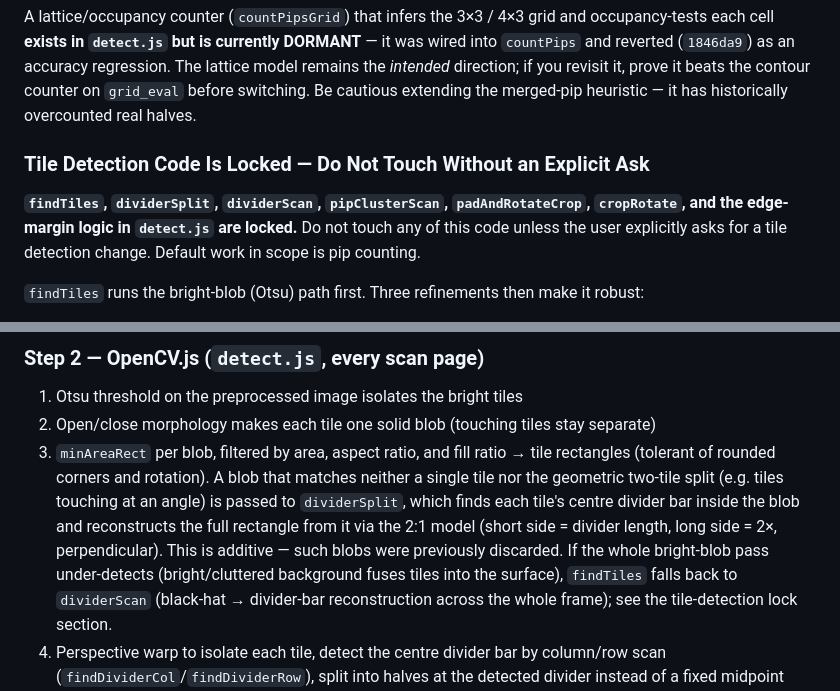
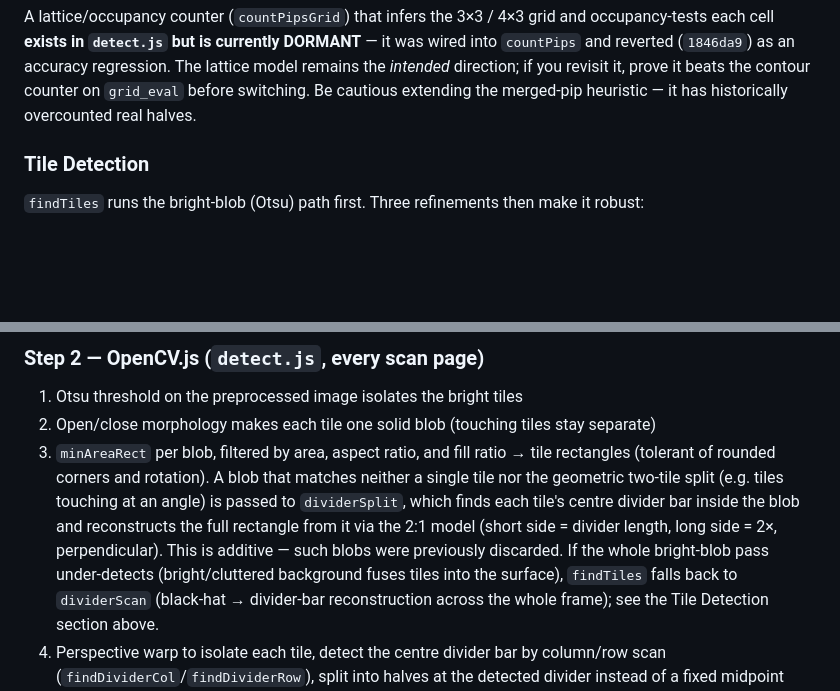
Before and after one commit to petr0n/domino-counter-app, a Markdown page: CLAUDE.md, 2 parts joined by grey strips. GitHub-like rendering; blank space fills up the shorter version.

Commit message:
docs: remove stale tile detection lock from CLAUDE.md (#135)
* fix: proximity dedup in countBlobs removes spherical-pip shadow overcounts

Spherical domed pips cast shadows onto the tile surface. After preprocessing
and binarisation, each shadow can appear as a separate round blob immediately
adjacent to the real pip blob — passing the circularity ≥ 0.45 test and being
counted as an extra pip (e.g. 4 → 6 on live phone video).

Fix: after collecting all round blobs, sort by area descending (larger = real
pip) and suppress any smaller blob whose centre falls within 1.5×pipRadius of
a kept blob. Shadow blobs are always within ~1×pipRadius of their pip; actual
pips on a 3×3 or 4×3 grid are spaced ≥ 2.5×pipRadius apart, so no real pip
is ever suppressed. Each pip's centroid is approximated via cv.boundingRect.

grid_eval: 58/58 (unchanged)  detect_eval: 6/6 (unchanged)

Co-Authored-By: Claude Sonnet 4.6 <noreply@anthropic.com>
Claude-Session: https://claude.ai/code/session_01MM7YUBAUx9Bvhc7MZ7rHMz

* fix: lower black-hat threshold 15→12 and unitBig floor 0.55→0.45 for faint pips

Before the proximity-dedup fix (PR #133), a shadow blob on one faint pip was
accidentally compensating for that pip's missed detection in both methods A and
B. With shadows now correctly suppressed, the underlying misses became visible:
- Method B (black-hat fixed cut) missed pips with black-hat 12–14, just below
  the fixed threshold of 15. Lowering to 12 catches these faint pips.
- Distorted pip blobs whose area was 45–55% of pipArea fell below the unitBig
  lower bound of 0.55× and were not counted by unitRecovery. Lowering to 0.45×
  catches these smaller shadow-rim remnants while the aspect<2.2 guard prevents
  elongated divider slivers from being counted.

grid_eval: 58/58 (unchanged)

Co-Authored-By: Claude Sonnet 4.6 <noreply@anthropic.com>
Claude-Session: https://claude.ai/code/session_01MM7YUBAUx9Bvhc7MZ7rHMz

* docs: remove stale tile detection lock from CLAUDE.md

The lock was added on June 20 pending more test photos; tile detection
has since been actively iterated on (PRs #103, #114, #118, #125–132).
Remove the "locked" heading and constraint, keeping the description of
how findTiles works.

Co-Authored-By: Claude Sonnet 4.6 <noreply@anthropic.com>
Claude-Session: https://claude.ai/code/session_01MM7YUBAUx9Bvhc7MZ7rHMz

---------

Co-authored-by: Claude <noreply@anthropic.com>

```diff
--- a/CLAUDE.md
+++ b/CLAUDE.md
@@ -119,9 +119,7 @@ Each binarisation is counted by the shared `countBlobs`: external contours, roun
 
 A lattice/occupancy counter (`countPipsGrid`) that infers the 3×3 / 4×3 grid and occupancy-tests each cell **exists in `detect.js` but is currently DORMANT** — it was wired into `countPips` and reverted (`1846da9`) as an accuracy regression. The lattice model remains the *intended* direction; if you revisit it, prove it beats the contour counter on `grid_eval` before switching. Be cautious extending the merged-pip heuristic — it has historically overcounted real halves.
 
-### Tile Detection Code Is Locked — Do Not Touch Without an Explicit Ask
-**`findTiles`, `dividerSplit`, `dividerScan`, `pipClusterScan`, `padAndRotateCrop`, `cropRotate`, and the edge-margin logic in `detect.js` are locked.** Do not touch any of this code unless the user explicitly asks for a tile detection change. Default work in scope is pip counting.
-
+### Tile Detection
 `findTiles` runs the bright-blob (Otsu) path first. Three refinements then make it robust:
 - **Stacked-tile split (divider count):** a blob in the single-tile aspect range (1.3–3.0) can actually be several tiles stacked with small gaps that erosion didn't separate (3 landscape tiles ≈ 3:2, 4 ≈ 2:1 — shape alone can't tell them from one tile). Each domino has exactly **one** centre divider bar, so the blob is passed to `dividerSplit`: if it holds ≥2 dividers it is ≥2 tiles, recovered individually. This fixed `detect_stack4` (top 3 tiles fused into one blob, was counted as a single garbage tile).
 - **Bright-background recovery (`dividerScan`):** when tiles fuse into a bright surface (white towel, sun-glare) Otsu under-detects (often 0). A black-hat isolates dark divider bars across the whole frame and reconstructs each tile via the 2:1 model, validated by size-consistency and overlap. Its tiles are **merged** into the bright-blob result (not chosen over it): each divider-scan tile is added only if its centre doesn't fall inside an already-found tile (and vice-versa). Merging — rather than the old "prefer whichever finds more" — recovers tiles the bright path missed without letting divider-scan's occasional false positive override a correct clean-background result.
@@ -305,7 +303,7 @@ Stored as JSON files on GitHub at `sessions/{code}.json` in this repo. The `sess
 ### Step 2 — OpenCV.js (`detect.js`, every scan page)
 1. Otsu threshold on the preprocessed image isolates the bright tiles
 2. Open/close morphology makes each tile one solid blob (touching tiles stay separate)
-3. `minAreaRect` per blob, filtered by area, aspect ratio, and fill ratio → tile rectangles (tolerant of rounded corners and rotation). A blob that matches neither a single tile nor the geometric two-tile split (e.g. tiles touching at an angle) is passed to `dividerSplit`, which finds each tile's centre divider bar inside the blob and reconstructs the full rectangle from it via the 2:1 model (short side = divider length, long side = 2×, perpendicular). This is additive — such blobs were previously discarded. If the whole bright-blob pass under-detects (bright/cluttered background fuses tiles into the surface), `findTiles` falls back to `dividerScan` (black-hat → divider-bar reconstruction across the whole frame); see the tile-detection lock section.
+3. `minAreaRect` per blob, filtered by area, aspect ratio, and fill ratio → tile rectangles (tolerant of rounded corners and rotation). A blob that matches neither a single tile nor the geometric two-tile split (e.g. tiles touching at an angle) is passed to `dividerSplit`, which finds each tile's centre divider bar inside the blob and reconstructs the full rectangle from it via the 2:1 model (short side = divider length, long side = 2×, perpendicular). This is additive — such blobs were previously discarded. If the whole bright-blob pass under-detects (bright/cluttered background fuses tiles into the surface), `findTiles` falls back to `dividerScan` (black-hat → divider-bar reconstruction across the whole frame); see the Tile Detection section above.
 4. Perspective warp to isolate each tile, detect the centre divider bar by column/row scan (`findDividerCol`/`findDividerRow`), split into halves at the detected divider instead of a fixed midpoint
 5. Two binarisations per half — large-block adaptive threshold **and** black-hat+fixed-cut (low-contrast pass) — each counted by `countBlobs` (round-contour + compact-aspect area-split recovering distorted single pips and adding fused blobs via a guarded estimator); the **higher count wins** → pip count (see "Pip grid model" above). A lattice/occupancy counter (`countPipsGrid`) exists but is dormant.
 
```
